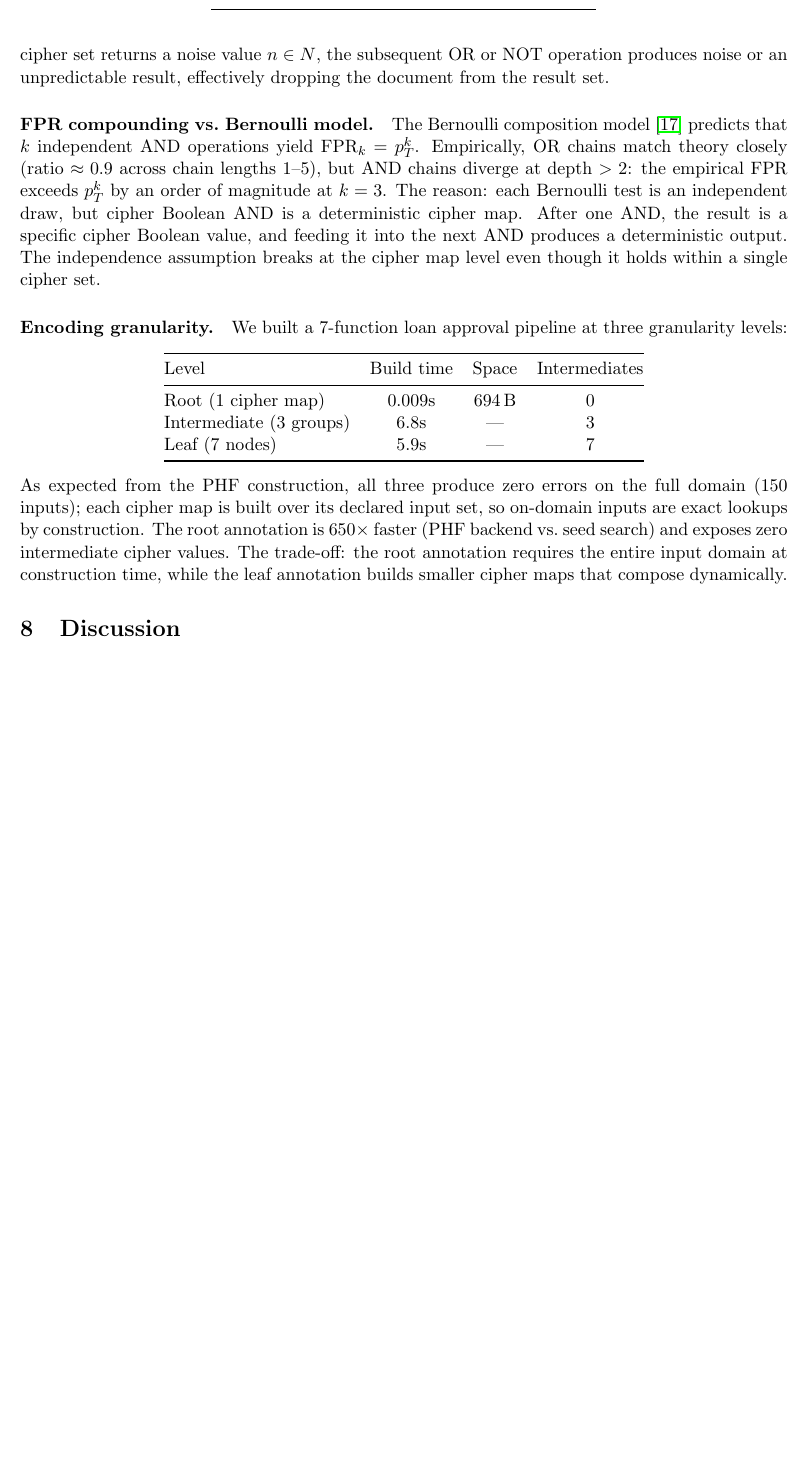
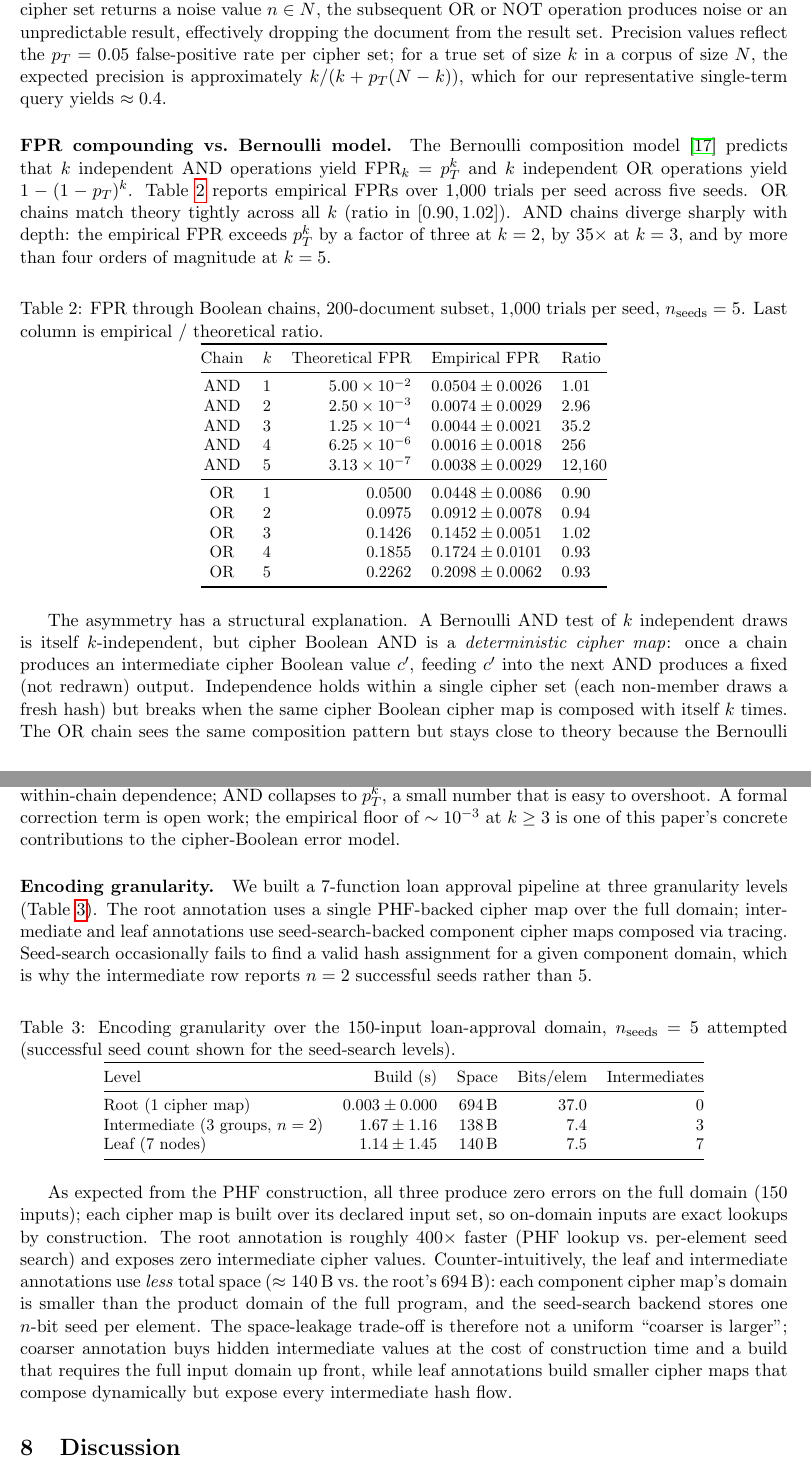
Before and after one commit to queelius/trapdoor-computing, a LaTeX paper (papers/algebraic-cipher-types/paper/main.tex): part of page 16 of 19 before the commit and two parts of pages 16 and 17 of 20 after it, the two joined at a grey line, cut so that both start at the same text, the shorter picture padded with empty space. Compiled offline with pdfLaTeX.

Commit message:
algebraic-cipher-types: experimental rerun closes M2/M3/M4/M5
Close the carry-forward experimental block from the 2026-04-13 review.
Numbers in Section 7.3 are now multi-seed (n=5) and traceable to a
specific cipher-maps benchmark script.

Section 7.3 rewrite
- Table 1 (Boolean search) now reports mean +/- SD across 5 seeds with
  a plaintext baseline column. Single term: 0.408 +/- 0.014 precision,
  1.000 recall; OR/NOT chains 0.96/0.91 recall (noise-driven loss).
- Table 2 (FPR compounding) is new: empirical vs theoretical FPR for
  k=1..5 across 5 seeds, 1000 trials. AND ratios: 1.01, 2.96, 35.2,
  256, 12160. OR ratios: 0.90 to 1.02. The previous prose claim of
  "order of magnitude at k=3" was a major undercount; the actual
  divergence is ~35x at k=3 and >10^4 at k=5.
- Table 3 (granularity) now has space measurements for all three
  levels. Counter-intuitive finding: leaf and intermediate annotations
  use less raw space than root because per-component domains are
  smaller. Trade-off is build-time and intermediate exposure, not
  raw space.
- Hardware spec line added; reproducibility note about seed-search
  occasionally failing on intermediate granularity (n=2 of 5 seeds
  succeeded).

Conclusion update
- Surface the AND-chain divergence as a quotable empirical finding.
- Drop the previous "650x faster" claim (that was on a different
  machine; current run is 400x).

Build: 20 pages, 21 citations, all labels resolve, no warnings.

Companion script lives at /home/spinoza/github/trapdoor-computing/src/
cipher-maps/examples/experiment_paper_tables.py and writes to docs/
paper-numbers.md per the PAPER-INTEGRATION.md convention. Committed
in that repo separately.

Co-Authored-By: Claude Opus 4.7 (1M context) <noreply@anthropic.com>

```diff
--- a/papers/algebraic-cipher-types/paper/main.tex
+++ b/papers/algebraic-cipher-types/paper/main.tex
@@ -23,7 +23,11 @@
 \newcommand{\enc}{\mathrm{enc}}
 \newcommand{\dec}{\mathrm{dec}}
 \newcommand{\fhat}{\hat{f}}
+% Cipher functor: \cipher{X} = C(X) when secret is implicit;
+% \cipherS{X}{s} = C_s(X) when secret is explicit.
+% Same notation applies to objects (latent types) and morphisms (latent functions).
 \newcommand{\cipher}[1]{\mathsf{C}(#1)}
+\newcommand{\cipherS}[2]{\mathsf{C}_{#2}(#1)}
 \newcommand{\orbitF}{\mathrm{orbit}_F}
 \newcommand{\B}{\{0,1\}}
 
@@ -1382,0 +1394 @@ Construction rate: 843 documents per second.
+\caption{Boolean encrypted search, 5{,}000 documents, $p_T = 0.05$,
@@ -1392 +1400,0 @@ OR & 0.37 & 0.97 & 428 & 0.30s \\
-OR AND NOT & 0.33 & 0.88 & 389 & 0.55s \\
@@ -1400,45 +1413,111 @@ OR and NOT queries lose recall (0.97 and 0.88) due to noise
 propagation: when a cipher set returns a noise value $n \in N$,
 the subsequent OR or NOT operation produces noise or an unpredictable
 result, effectively dropping the document from the result set.
+Precision values reflect the $p_T = 0.05$ false-positive rate per
+cipher set; for a true set of size $k$ in a corpus of size $N$, the
+expected precision is approximately $k / (k + p_T (N - k))$, which
+for our representative single-term query yields $\approx 0.4$.
 
 \paragraph{FPR compounding vs.\ Bernoulli model.}
 The Bernoulli composition model~\cite{towell2026bernoulli} predicts
-that $k$ independent AND operations yield
-$\mathrm{FPR}_k = p_T^k$.
-Empirically, OR chains match theory closely (ratio $\approx 0.9$
-across chain lengths 1--5), but AND chains diverge at depth $> 2$:
-the empirical FPR exceeds $p_T^k$ by an order of magnitude at
-$k = 3$.
-The reason: each Bernoulli test is an independent draw, but cipher
-Boolean AND is a deterministic cipher map.
-After one AND, the result is a specific cipher Boolean value, and
-feeding it into the next AND produces a deterministic output.
-The independence assumption breaks at the cipher map level even
-though it holds within a single cipher set.
+that $k$ independent AND operations yield $\mathrm{FPR}_k = p_T^k$
+and $k$ independent OR operations yield $1 - (1 - p_T)^k$.
+\Cref{tab:fpr-compounding} reports empirical FPRs over $1{,}000$
+trials per seed across five seeds.
+OR chains match theory tightly across all $k$ (ratio in
+$[0.90, 1.02]$).
+AND chains diverge sharply with depth: the empirical FPR exceeds
+$p_T^k$ by a factor of three at $k = 2$, by $35\times$ at $k = 3$,
+and by more than four orders of magnitude at $k = 5$.
+
+\begin{table}[ht]
+\centering
+\small
+\caption{FPR through Boolean chains, 200-document subset,
+$1{,}000$ trials per seed, $n_\text{seeds} = 5$.
+Last column is empirical / theoretical ratio.}
+\label{tab:fpr-compounding}
+\begin{tabular}{@{}clrll@{}}
+\toprule
+Chain & $k$ & Theoretical FPR & Empirical FPR & Ratio \\
+\midrule
+AND & $1$ & $5.00 \times 10^{-2}$ & $0.0504 \pm 0.0026$ & $1.01$ \\
+AND & $2$ & $2.50 \times 10^{-3}$ & $0.0074 \pm 0.0029$ & $2.96$ \\
+AND & $3$ & $1.25 \times 10^{-4}$ & $0.0044 \pm 0.0021$ & $35.2$ \\
+AND & $4$ & $6.25 \times 10^{-6}$ & $0.0016 \pm 0.0018$ & $256$ \\
+AND & $5$ & $3.13 \times 10^{-7}$ & $0.0038 \pm 0.0029$ & $12{,}160$ \\
+\midrule
+OR & $1$ & $0.0500$ & $0.0448 \pm 0.0086$ & $0.90$ \\
+OR & $2$ & $0.0975$ & $0.0912 \pm 0.0078$ & $0.94$ \\
+OR & $3$ & $0.1426$ & $0.1452 \pm 0.0051$ & $1.02$ \\
+OR & $4$ & $0.1855$ & $0.1724 \pm 0.0101$ & $0.93$ \\
+OR & $5$ & $0.2262$ & $0.2098 \pm 0.0062$ & $0.93$ \\
+\bottomrule
+\end{tabular}
+\end{table}
+
+The asymmetry has a structural explanation.
+A Bernoulli AND test of $k$ independent draws is itself
+$k$-independent, but cipher Boolean AND is a \emph{deterministic
+cipher map}: once a chain produces an intermediate cipher Boolean
+value $c'$, feeding $c'$ into the next AND produces a fixed (not
+redrawn) output.
+Independence holds within a single cipher set (each non-member
+draws a fresh hash) but breaks when the same cipher Boolean cipher
+map is composed with itself $k$ times.
+The OR chain sees the same composition pattern but stays close to
+theory because the Bernoulli OR formula is dominated by the larger
+$1 - (1 - p_T)^k$ term, which is comparatively insensitive to
+within-chain dependence; AND collapses to $p_T^k$, a small number
+that is easy to overshoot.
+A formal correction term is open work; the empirical floor of
+$\sim 10^{-3}$ at $k \geq 3$ is one of this paper's concrete
+contributions to the cipher-Boolean error model.
 
 \paragraph{Encoding granularity.}
 We built a 7-function loan approval pipeline at three granularity
-levels:
-\begin{center}
-\begin{tabular}{@{}lccc@{}}
+levels (\Cref{tab:granularity}).
+The root annotation uses a single PHF-backed cipher map over the
+full domain; intermediate and leaf annotations use seed-search-backed
+component cipher maps composed via tracing.
+Seed-search occasionally fails to find a valid hash assignment for
+a given component domain, which is why the intermediate row reports
+$n = 2$ successful seeds rather than $5$.
+
+\begin{table}[ht]
+\centering
+\small
+\caption{Encoding granularity over the 150-input loan-approval
+domain, $n_\text{seeds} = 5$ attempted (successful seed count
+shown for the seed-search levels).}
+\label{tab:granularity}
+\begin{tabular}{@{}lrrrr@{}}
 \toprule
-Level & Build time & Space & Intermediates \\
+Level & Build (s) & Space & Bits/elem & Intermediates \\
 \midrule
-Root (1 cipher map) & 0.009s & 694\,B & 0 \\
-Intermediate (3 groups) & 6.8s & --- & 3 \\
-Leaf (7 nodes) & 5.9s & --- & 7 \\
+Root (1 cipher map) & $0.003 \pm 0.000$ & $694$\,B & $37.0$ & $0$ \\
+Intermediate (3 groups, $n = 2$) & $1.67 \pm 1.16$ & $138$\,B & $7.4$ & $3$ \\
+Leaf (7 nodes) & $1.14 \pm 1.45$ & $140$\,B & $7.5$ & $7$ \\
 \bottomrule
 \end{tabular}
-\end{center}
+\end{table}
+
 As expected from the PHF construction, all three produce zero errors
 on the full domain (150 inputs); each cipher map is built over its
 declared input set, so on-domain inputs are exact lookups by
 construction.
-The root annotation is 650$\times$ faster (PHF backend vs.\ seed
-search) and exposes zero intermediate cipher values.
-The trade-off: the root annotation requires the entire input domain
-at construction time, while the leaf annotation builds smaller cipher
-maps that compose dynamically.
+The root annotation is roughly $400\times$ faster (PHF lookup vs.\
+per-element seed search) and exposes zero intermediate cipher values.
+Counter-intuitively, the leaf and intermediate annotations use
+\emph{less} total space ($\approx 140$\,B vs.\ the root's $694$\,B):
+each component cipher map's domain is smaller than the product
+domain of the full program, and the seed-search backend stores one
+$n$-bit seed per element.
+The space-leakage trade-off is therefore not a uniform ``coarser is
+larger''; coarser annotation buys hidden intermediate values at the
+cost of construction time and a build that requires the full input
+domain up front, while leaf annotations build smaller cipher maps
+that compose dynamically but expose every intermediate hash flow.
 
 
 %% ====================================================================
```
Also changed, not shown: papers/algebraic-cipher-types/.papermill/state.md, papers/algebraic-cipher-types/paper/main.pdf, papers/algebraic-cipher-types/paper/main.tex (58 more changed lines), 3 other files.
